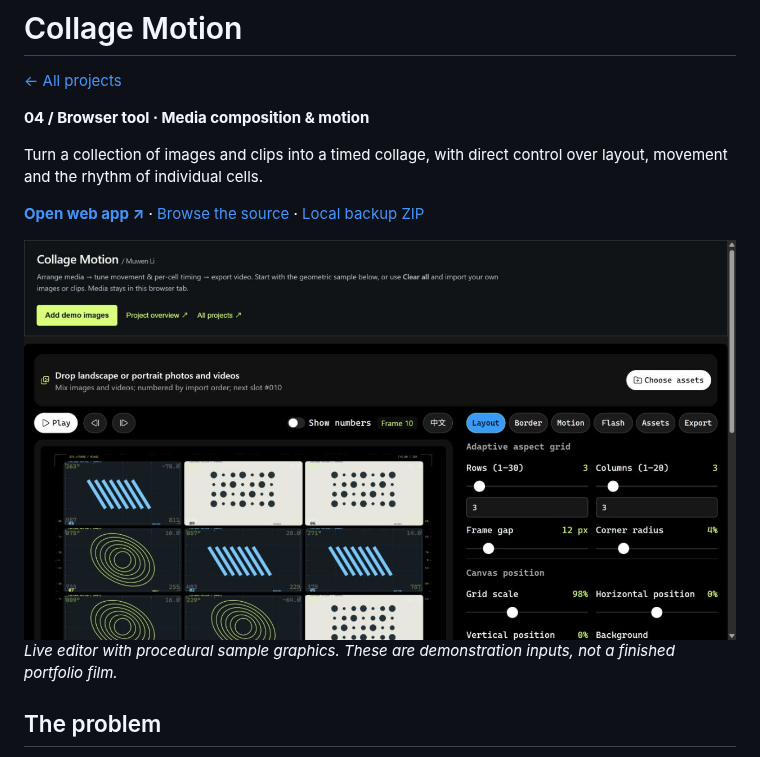
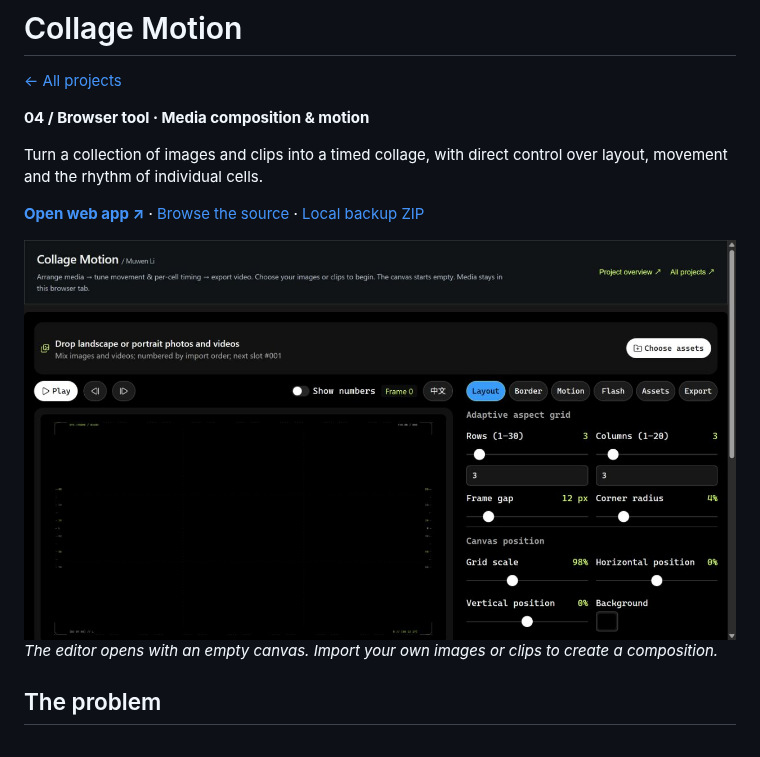
Before and after one commit to MuwenTriLi/creative-workflows, a Markdown page: projects/03-collage-motion.md, the part around one of its changes. Rendered like a GitHub page; pictures changed too: media/collage-motion-editor.png.

```diff
--- a/projects/03-collage-motion.md
+++ b/projects/03-collage-motion.md
@@ -8,8 +8,8 @@ Turn a collection of images and clips into a timed collage, with direct control
 
 **[Open web app ↗](https://muwentrili.github.io/creative-workflows/collage-motion/)** · [Browse the source](../docs/collage-motion/) · [Local backup ZIP](../downloads/collage-motion-local-demo.zip)
 
-![Collage Motion editor with original geometric demo images](../media/collage-motion-editor.png)
-*Live editor with procedural sample graphics. These are demonstration inputs, not a finished portfolio film.*
+![Collage Motion editor with an empty canvas ready for media](../media/collage-motion-editor.png)
+*The editor opens with an empty canvas. Import your own images or clips to create a composition.*
 
 ## The problem
 
```
Also changed, not shown: other parts of projects/03-collage-motion.md (+3 -9 lines), README.md (+1 -1 lines), media/collage-motion-demo.gif (deleted), 2 other files.
